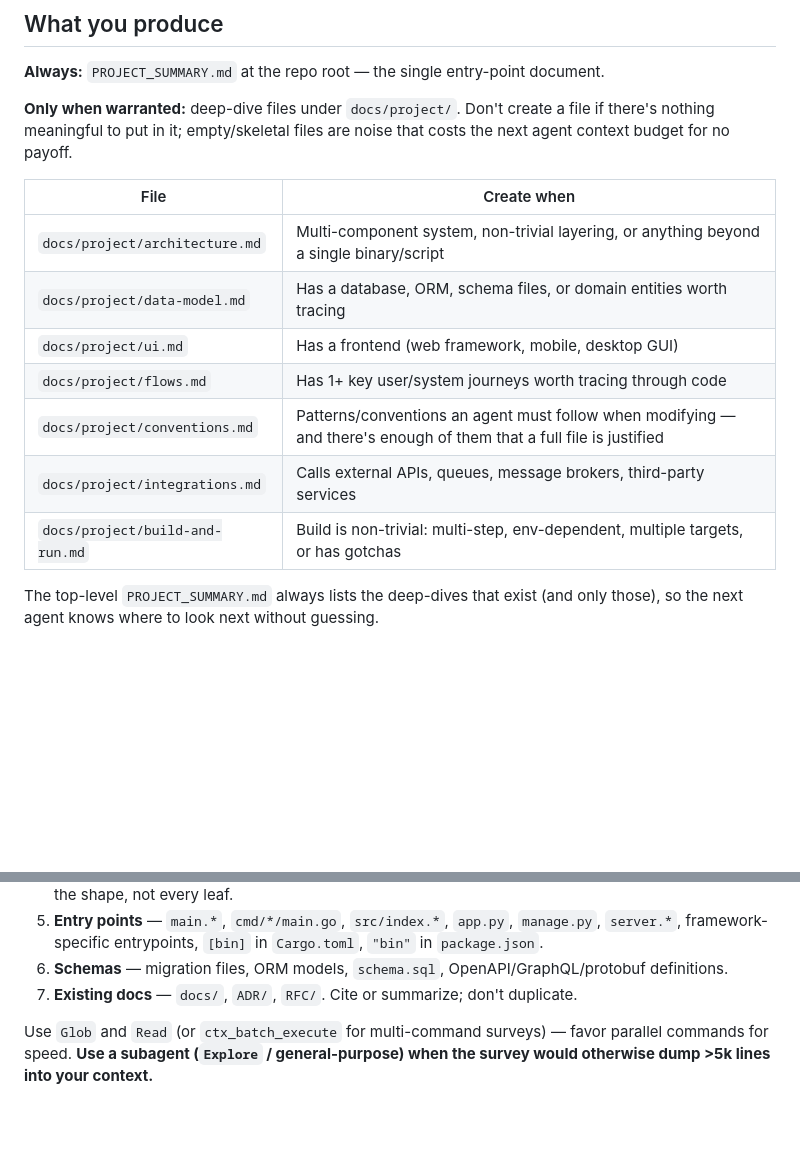
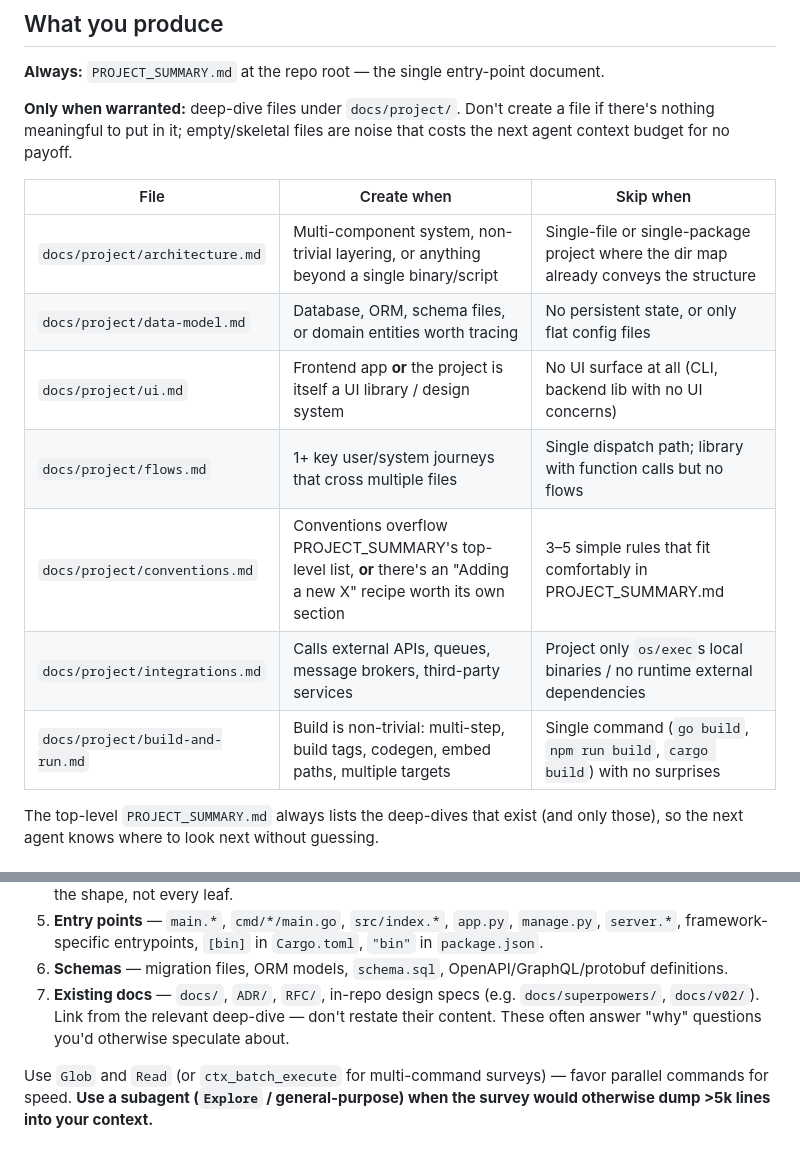
Before and after one commit to RandomCodeSpace/skills, a Markdown page: skills/project-summarizer/SKILL.md, 2 parts joined by grey strips. Drawn GitHub-style; blank space fills up the shorter version.

```diff
--- a/skills/project-summarizer/SKILL.md
+++ b/skills/project-summarizer/SKILL.md
@@ -22,15 +22,15 @@ Optimize relentlessly for that reader. Every claim should be checkable against a
 
 **Only when warranted:** deep-dive files under `docs/project/`. Don't create a file if there's nothing meaningful to put in it; empty/skeletal files are noise that costs the next agent context budget for no payoff.
 
-| File | Create when |
-|------|-------------|
-| `docs/project/architecture.md` | Multi-component system, non-trivial layering, or anything beyond a single binary/script |
-| `docs/project/data-model.md` | Has a database, ORM, schema files, or domain entities worth tracing |
-| `docs/project/ui.md` | Has a frontend (web framework, mobile, desktop GUI) |
-| `docs/project/flows.md` | Has 1+ key user/system journeys worth tracing through code |
-| `docs/project/conventions.md` | Patterns/conventions an agent must follow when modifying — and there's enough of them that a full file is justified |
-| `docs/project/integrations.md` | Calls external APIs, queues, message brokers, third-party services |
-| `docs/project/build-and-run.md` | Build is non-trivial: multi-step, env-dependent, multiple targets, or has gotchas |
+| File | Create when | Skip when |
+|------|-------------|-----------|
+| `docs/project/architecture.md` | Multi-component system, non-trivial layering, or anything beyond a single binary/script | Single-file or single-package project where the dir map already conveys the structure |
+| `docs/project/data-model.md` | Database, ORM, schema files, or domain entities worth tracing | No persistent state, or only flat config files |
+| `docs/project/ui.md` | Frontend app **or** the project is itself a UI library / design system | No UI surface at all (CLI, backend lib with no UI concerns) |
+| `docs/project/flows.md` | 1+ key user/system journeys that cross multiple files | Single dispatch path; library with function calls but no flows |
+| `docs/project/conventions.md` | Conventions overflow PROJECT_SUMMARY's top-level list, **or** there's an "Adding a new X" recipe worth its own section | 3–5 simple rules that fit comfortably in PROJECT_SUMMARY.md |
+| `docs/project/integrations.md` | Calls external APIs, queues, message brokers, third-party services | Project only `os/exec`s local binaries / no runtime external dependencies |
+| `docs/project/build-and-run.md` | Build is non-trivial: multi-step, build tags, codegen, embed paths, multiple targets | Single command (`go build`, `npm run build`, `cargo build`) with no surprises |
 
 The top-level `PROJECT_SUMMARY.md` always lists the deep-dives that exist (and only those), so the next agent knows where to look next without guessing.
 
@@ -64,7 +64,7 @@ Read in this order; stop reading once you have what you need. **Do not read ever
 4. **Top-level directory map** — `ls` the root and one or two levels into the main source folders. You need the shape, not every leaf.
 5. **Entry points** — `main.*`, `cmd/*/main.go`, `src/index.*`, `app.py`, `manage.py`, `server.*`, framework-specific entrypoints, `[bin]` in `Cargo.toml`, `"bin"` in `package.json`.
 6. **Schemas** — migration files, ORM models, `schema.sql`, OpenAPI/GraphQL/protobuf definitions.
-7. **Existing docs** — `docs/`, `ADR/`, `RFC/`. Cite or summarize; don't duplicate.
+7. **Existing docs** — `docs/`, `ADR/`, `RFC/`, in-repo design specs (e.g. `docs/superpowers/`, `docs/v02/`). Link from the relevant deep-dive — don't restate their content. These often answer "why" questions you'd otherwise speculate about.
 
 Use `Glob` and `Read` (or `ctx_batch_execute` for multi-command surveys) — favor parallel commands for speed. **Use a subagent (`Explore` / general-purpose) when the survey would otherwise dump >5k lines into your context.**
 
```
Also changed, not shown: other parts of skills/project-summarizer/SKILL.md (+9 -5 lines), 2 other files.
